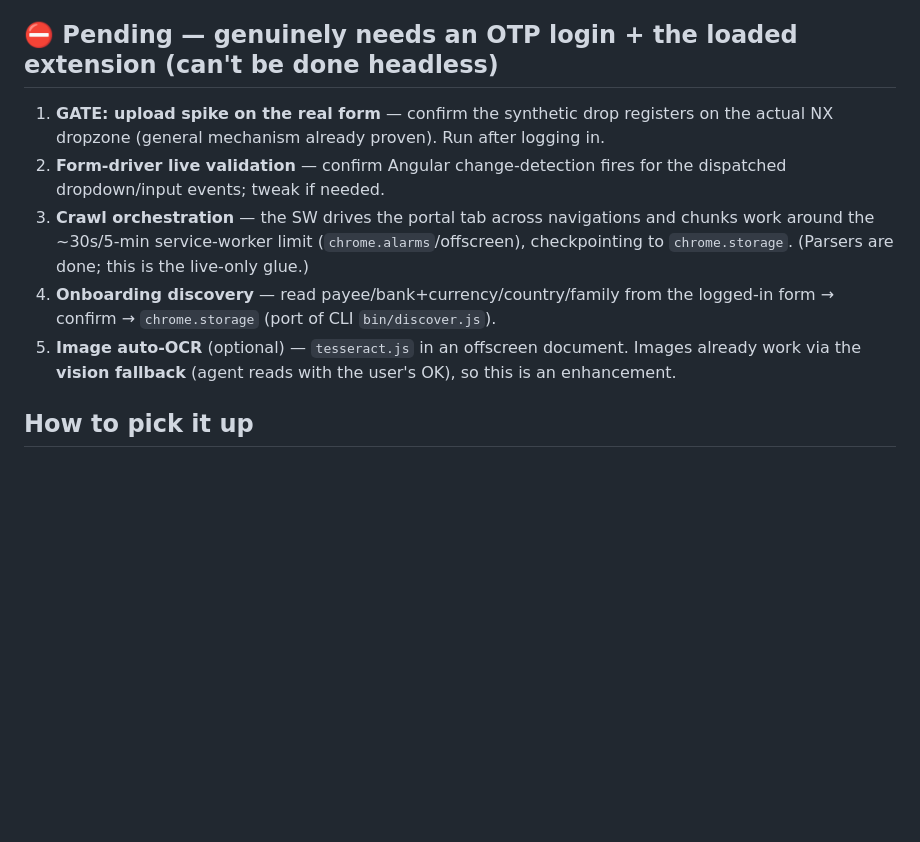
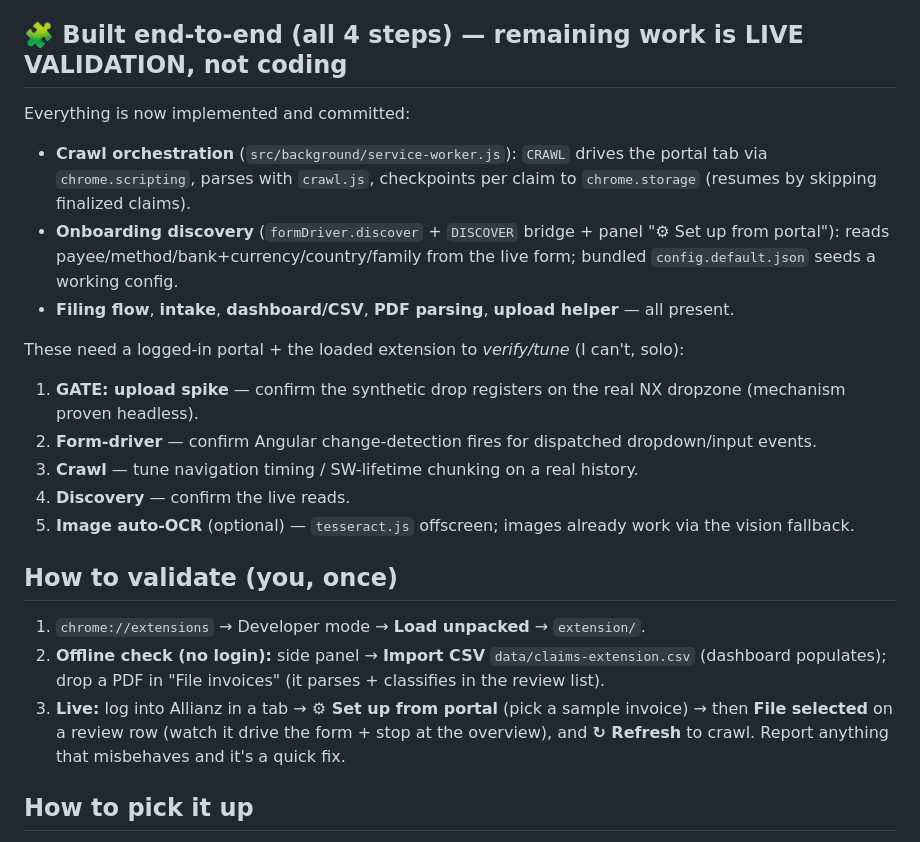
Before and after one commit to Chartres/allianz-claims-automation, a Markdown page: docs/EXTENSION-STATUS.md, the part around the change. GitHub-like rendering; blank space fills up the shorter version.

Commit message:
Extension: status — build complete end-to-end; remaining work is live validation
Co-Authored-By: Claude Opus 4.8 (1M context) <noreply@anthropic.com>

```diff
--- a/docs/EXTENSION-STATUS.md
+++ b/docs/EXTENSION-STATUS.md
@@ -15,12 +15,23 @@ Honest state of the MV3 port. The brief is in `EXTENSION-GOAL.md`.
 - **PDF text extraction** (`src/lib/extract.js` + vendored `pdf.js`): line-reconstruction from positioned text items → `parseFields` — **validated offline on a real invoice** (faktura/patient/date/amount all correct).
 - **Crawl parsers** (`src/content/crawl.js`): `parseClaimsList` + `parseClaimDetail` ported from the proven CLI regexes — **validated offline** (invoices/reimbursements/decimals/flags).
 
-## ⛔ Pending — genuinely needs an OTP login + the loaded extension (can't be done headless)
-1. **GATE: upload spike on the real form** — confirm the synthetic drop registers on the actual NX dropzone (general mechanism already proven). Run after logging in.
-2. **Form-driver live validation** — confirm Angular change-detection fires for the dispatched dropdown/input events; tweak if needed.
-3. **Crawl orchestration** — the SW drives the portal tab across navigations and chunks work around the ~30s/5-min service-worker limit (`chrome.alarms`/offscreen), checkpointing to `chrome.storage`. (Parsers are done; this is the live-only glue.)
-4. **Onboarding discovery** — read payee/bank+currency/country/family from the logged-in form → confirm → `chrome.storage` (port of CLI `bin/discover.js`).
-5. **Image auto-OCR** (optional) — `tesseract.js` in an offscreen document. Images already work via the **vision fallback** (agent reads with the user's OK), so this is an enhancement.
+## 🧩 Built end-to-end (all 4 steps) — remaining work is LIVE VALIDATION, not coding
+Everything is now implemented and committed:
+- **Crawl orchestration** (`src/background/service-worker.js`): `CRAWL` drives the portal tab via `chrome.scripting`, parses with `crawl.js`, checkpoints per claim to `chrome.storage` (resumes by skipping finalized claims).
+- **Onboarding discovery** (`formDriver.discover` + `DISCOVER` bridge + panel "⚙ Set up from portal"): reads payee/method/bank+currency/country/family from the live form; bundled `config.default.json` seeds a working config.
+- **Filing flow**, **intake**, **dashboard/CSV**, **PDF parsing**, **upload helper** — all present.
+
+These need a logged-in portal + the loaded extension to *verify/tune* (I can't, solo):
+1. **GATE: upload spike** — confirm the synthetic drop registers on the real NX dropzone (mechanism proven headless).
+2. **Form-driver** — confirm Angular change-detection fires for dispatched dropdown/input events.
+3. **Crawl** — tune navigation timing / SW-lifetime chunking on a real history.
+4. **Discovery** — confirm the live reads.
+5. **Image auto-OCR** (optional) — `tesseract.js` offscreen; images already work via the vision fallback.
+
+## How to validate (you, once)
+1. `chrome://extensions` → Developer mode → **Load unpacked** → `extension/`.
+2. **Offline check (no login):** side panel → **Import CSV** `data/claims-extension.csv` (dashboard populates); drop a PDF in "File invoices" (it parses + classifies in the review list).
+3. **Live:** log into Allianz in a tab → **⚙ Set up from portal** (pick a sample invoice) → then **File selected** on a review row (watch it drive the form + stop at the overview), and **↻ Refresh** to crawl. Report anything that misbehaves and it's a quick fix.
 
 ## How to pick it up
 1. **See the tracker now (no portal):** `chrome://extensions` → Developer mode → **Load unpacked** → `extension/` → open the side panel → **Import CSV** → `data/claims-extension.csv` (generated from your last crawl). Dashboard should populate.
```
